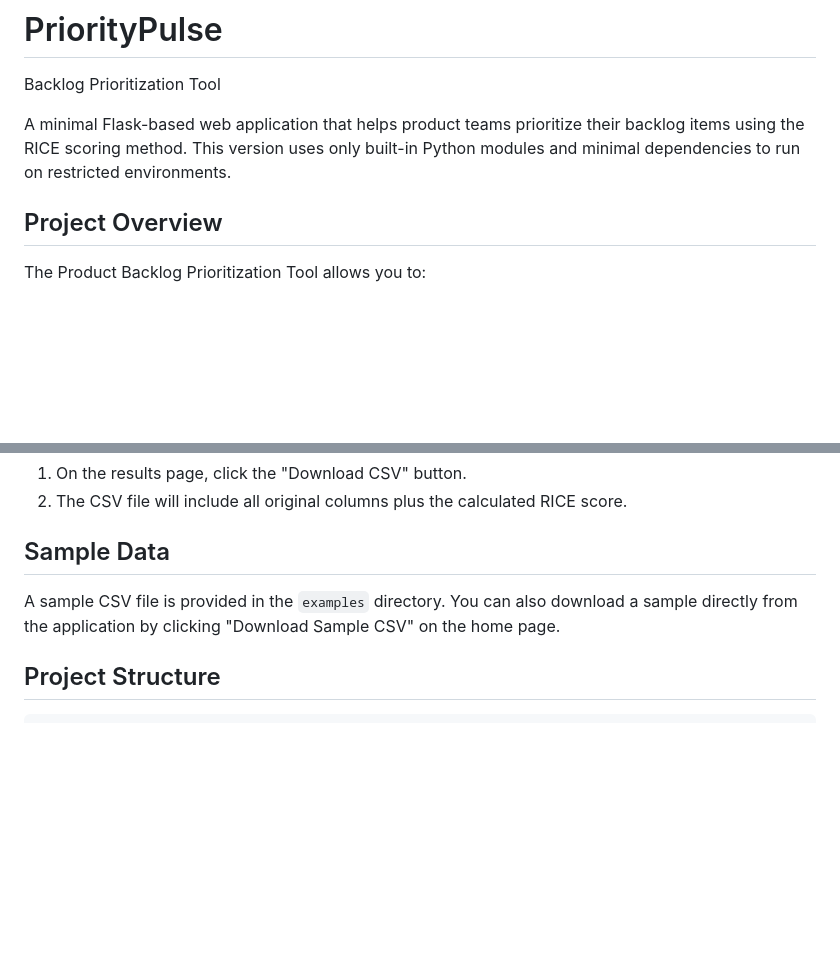
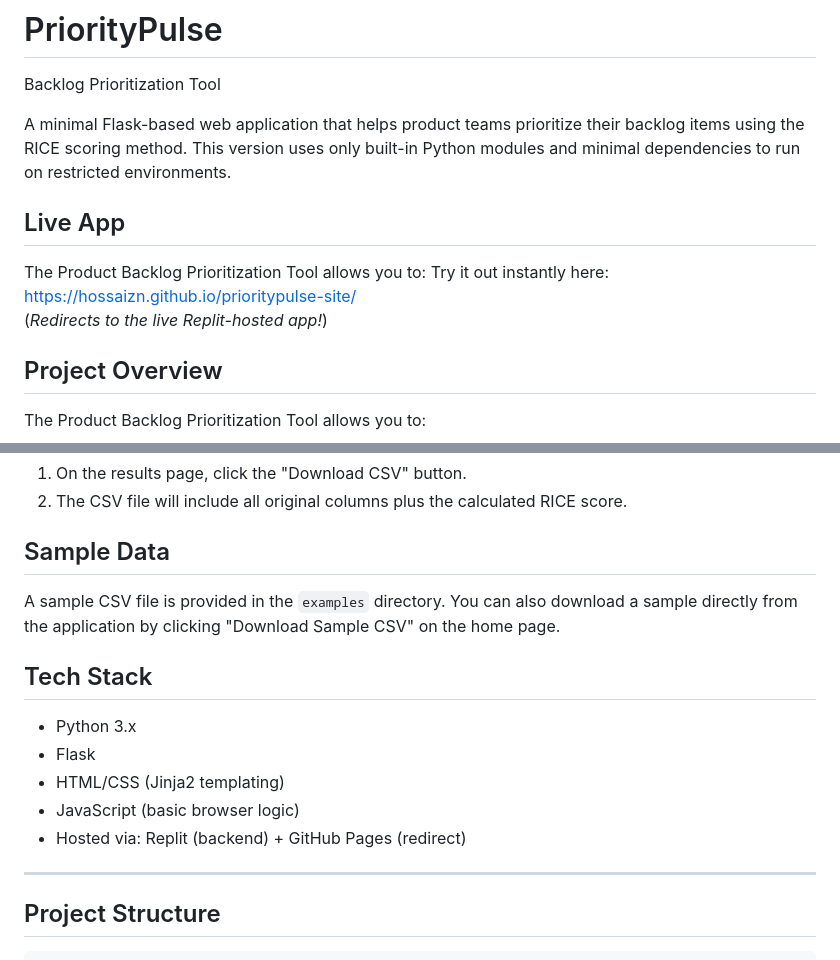
Before and after one commit to hossaizn/PriorityPulse, a Markdown page: README.md, 2 parts joined by grey strips. Rendered like a GitHub page; blank space fills up the shorter version.

````diff
--- a/README.md
+++ b/README.md
@@ -4,6 +4,13 @@
 Backlog Prioritization Tool
 
 A minimal Flask-based web application that helps product teams prioritize their backlog items using the RICE scoring method. This version uses only built-in Python modules and minimal dependencies to run on restricted environments.
+
+## Live App
+
+The Product Backlog Prioritization Tool allows you to:
+Try it out instantly here:
+[https://hossaizn.github.io/prioritypulse-site/](https://hossaizn.github.io/prioritypulse-site/)
+(*Redirects to the live Replit-hosted app!*)
 
 ## Project Overview
 
@@ -84,6 +91,16 @@ The results page displays:
 
 A sample CSV file is provided in the `examples` directory. You can also download a sample directly from the application by clicking "Download Sample CSV" on the home page.
 
+## Tech Stack
+
+- Python 3.x
+- Flask
+- HTML/CSS (Jinja2 templating)
+- JavaScript (basic browser logic)
+- Hosted via: Replit (backend) + GitHub Pages (redirect)
+
+---
+
 ## Project Structure
 
 ```
````
